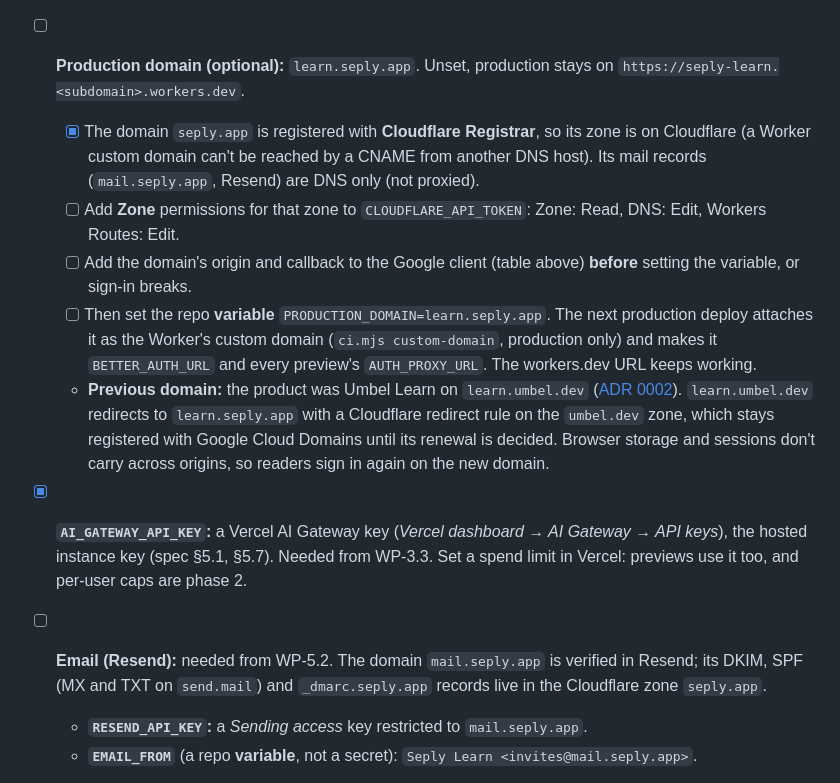
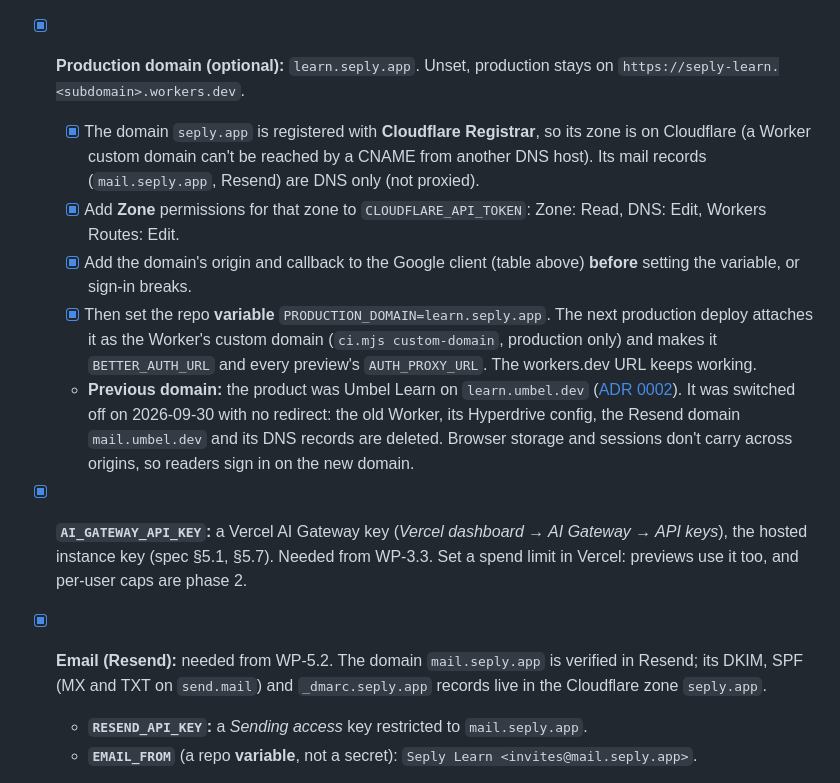
Before and after one commit to mshafir/seply-learn, a Markdown page: docs/ops/deploy.md, the part around the change. Drawn GitHub-style.

```diff
--- a/docs/ops/deploy.md
+++ b/docs/ops/deploy.md
@@ -47,16 +47,16 @@ Add these under **Settings → Secrets and variables → Actions → Repository
     Previews are not listed: Google allows no wildcards, so previews sign in through production with Better Auth's OAuth proxy plugin (WP-1.1). The workers.dev row is only needed while `PRODUCTION_DOMAIN` is unset (below).
   - **Secrets:** `GOOGLE_CLIENT_ID`, `GOOGLE_CLIENT_SECRET`, and `BETTER_AUTH_SECRET` (session signing; generate it without seeing it: `openssl rand -base64 32 | gh secret set BETTER_AUTH_SECRET -R mshafir/seply-learn`).
 
-- [ ] **Production domain (optional):** `learn.seply.app`. Unset, production stays on `https://seply-learn.<subdomain>.workers.dev`.
+- [X] **Production domain (optional):** `learn.seply.app`. Unset, production stays on `https://seply-learn.<subdomain>.workers.dev`.
   - [X] The domain `seply.app` is registered with **Cloudflare Registrar**, so its zone is on Cloudflare (a Worker custom domain can't be reached by a CNAME from another DNS host). Its mail records (`mail.seply.app`, Resend) are DNS only (not proxied).
-  - [ ] Add **Zone** permissions for that zone to `CLOUDFLARE_API_TOKEN`: Zone: Read, DNS: Edit, Workers Routes: Edit.
-  - [ ] Add the domain's origin and callback to the Google client (table above) **before** setting the variable, or sign-in breaks.
-  - [ ] Then set the repo **variable** `PRODUCTION_DOMAIN=learn.seply.app`. The next production deploy attaches it as the Worker's custom domain (`ci.mjs custom-domain`, production only) and makes it `BETTER_AUTH_URL` and every preview's `AUTH_PROXY_URL`. The workers.dev URL keeps working.
-  - **Previous domain:** the product was Umbel Learn on `learn.umbel.dev` ([ADR 0002](../adr/0002-rename-to-seply.md)). `learn.umbel.dev` redirects to `learn.seply.app` with a Cloudflare redirect rule on the `umbel.dev` zone, which stays registered with Google Cloud Domains until its renewal is decided. Browser storage and sessions don't carry across origins, so readers sign in again on the new domain.
+  - [X] Add **Zone** permissions for that zone to `CLOUDFLARE_API_TOKEN`: Zone: Read, DNS: Edit, Workers Routes: Edit.
+  - [X] Add the domain's origin and callback to the Google client (table above) **before** setting the variable, or sign-in breaks.
+  - [X] Then set the repo **variable** `PRODUCTION_DOMAIN=learn.seply.app`. The next production deploy attaches it as the Worker's custom domain (`ci.mjs custom-domain`, production only) and makes it `BETTER_AUTH_URL` and every preview's `AUTH_PROXY_URL`. The workers.dev URL keeps working.
+  - **Previous domain:** the product was Umbel Learn on `learn.umbel.dev` ([ADR 0002](../adr/0002-rename-to-seply.md)). It was switched off on 2026-09-30 with no redirect: the old Worker, its Hyperdrive config, the Resend domain `mail.umbel.dev` and its DNS records are deleted. Browser storage and sessions don't carry across origins, so readers sign in on the new domain.
 
 - [X] **`AI_GATEWAY_API_KEY`:** a Vercel AI Gateway key (_Vercel dashboard → AI Gateway → API keys_), the hosted instance key (spec §5.1, §5.7). Needed from WP-3.3. Set a spend limit in Vercel: previews use it too, and per-user caps are phase 2.
 
-- [ ] **Email (Resend):** needed from WP-5.2. The domain `mail.seply.app` is verified in Resend; its DKIM, SPF (MX and TXT on `send.mail`) and `_dmarc.seply.app` records live in the Cloudflare zone `seply.app`.
+- [X] **Email (Resend):** needed from WP-5.2. The domain `mail.seply.app` is verified in Resend; its DKIM, SPF (MX and TXT on `send.mail`) and `_dmarc.seply.app` records live in the Cloudflare zone `seply.app`.
   - **`RESEND_API_KEY`:** a _Sending access_ key restricted to `mail.seply.app`.
   - **`EMAIL_FROM`** (a repo **variable**, not a secret): `Seply Learn <invites@mail.seply.app>`.
 
```
Also changed, not shown: docs/adr/0002-rename-to-seply.md (+1 -1 lines), 1 other file.
